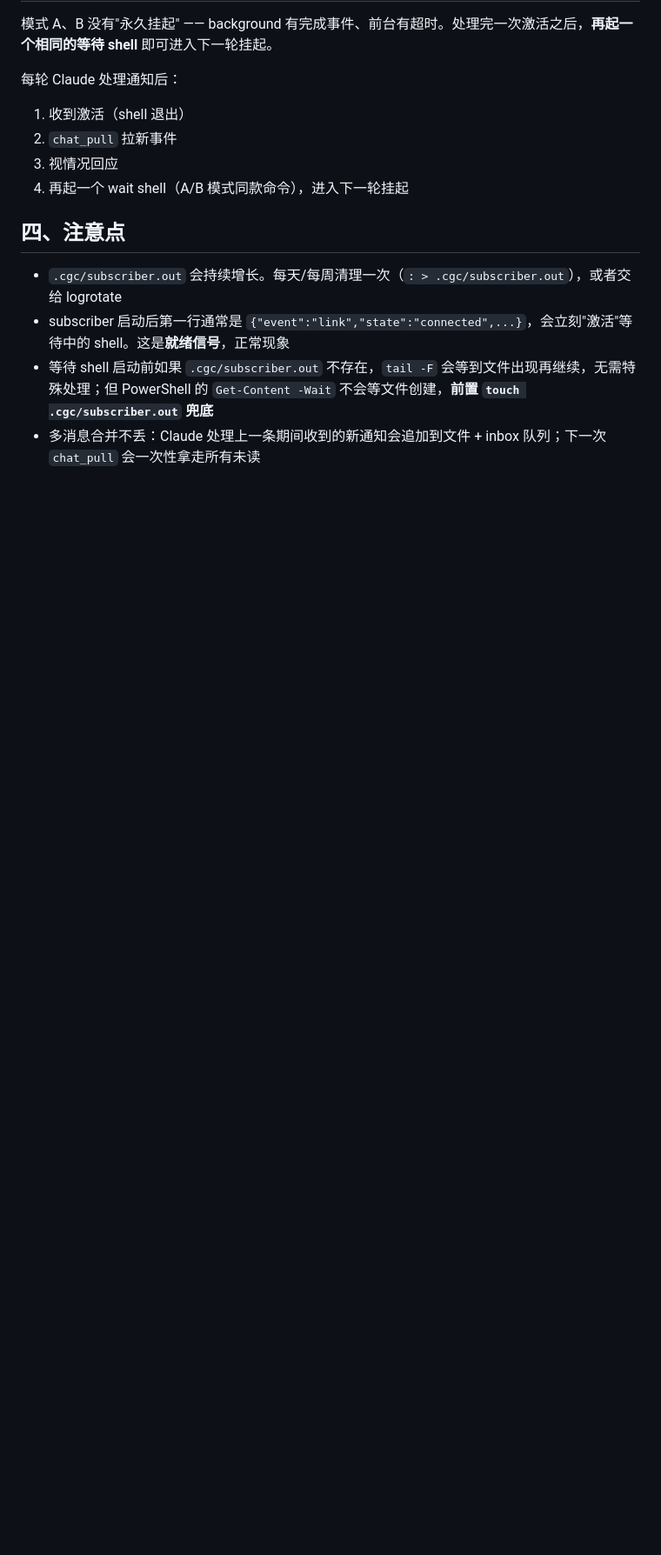
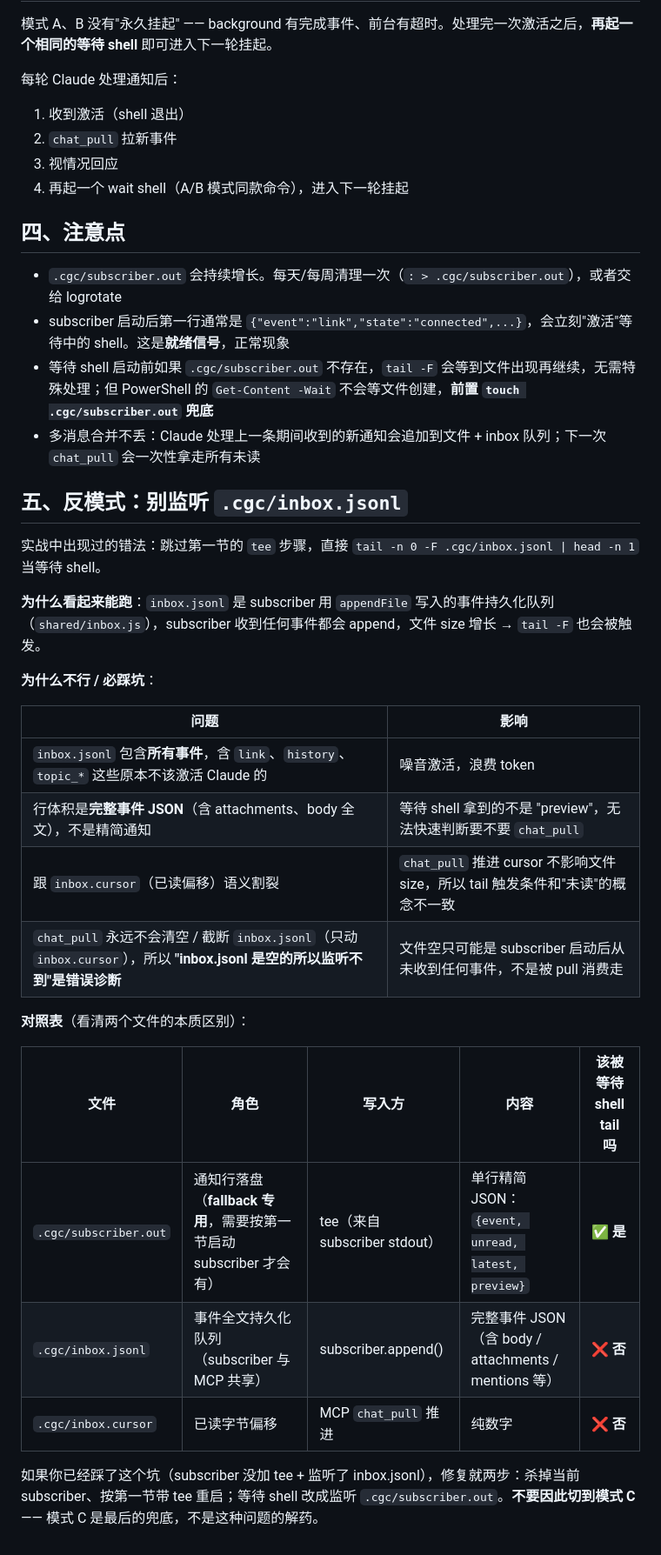
Before and after one commit to MSCMonster/claude-groupchat, a Markdown page: prompts/fallback-no-monitor.md, the part around one of its changes. Shown at 87% size. Rendered like a GitHub page; blank space fills up the shorter version.

Commit message:
docs: fallback-no-monitor 增加反模式与必读警示
实战发现：客户端模型容易跳过"启动 subscriber 加 tee 落盘"那一步，
然后自己脑补成 tail -F inbox.jsonl，结果"看着在跑收不到消息"，
还会错误诊断为"inbox.jsonl 被 pull 消费空了"——但 inbox.jsonl
实际是 append-only，chat_pull 只动 inbox.cursor，永远不截断文件。

修改：

- 文档顶部增加"⚠️ 必读"两条铁律：第一节不可跳、监听 subscriber.out
  绝不监听 inbox.jsonl
- 第一节标题改为"前置必做"，强调不是可选步骤
- 新增"五、反模式：别监听 .cgc/inbox.jsonl"，解释为何看似能跑实则
  必踩坑（噪音激活、行体积爆炸、cursor 语义割裂），并附 subscriber.out
  / inbox.jsonl / inbox.cursor 三文件对照表
- 明确：踩了反模式后正确解法是回到第一节重启 subscriber + 改监听对象，
  不是切到模式 C

```diff
--- a/prompts/fallback-no-monitor.md
+++ b/prompts/fallback-no-monitor.md
@@ -95,3 +101,28 @@ Get-Content .cgc/subscriber.out -Wait -Tail 0 | Select-Object -First 1
 - subscriber 启动后第一行通常是 `{"event":"link","state":"connected",...}`，会立刻"激活"等待中的 shell。这是**就绪信号**，正常现象
 - 等待 shell 启动前如果 `.cgc/subscriber.out` 不存在，`tail -F` 会等到文件出现再继续，无需特殊处理；但 PowerShell 的 `Get-Content -Wait` 不会等文件创建，**前置 `touch .cgc/subscriber.out` 兜底**
 - 多消息合并不丢：Claude 处理上一条期间收到的新通知会追加到文件 + inbox 队列；下一次 `chat_pull` 会一次性拿走所有未读
+
+## 五、反模式：别监听 `.cgc/inbox.jsonl`
+
+实战中出现过的错法：跳过第一节的 `tee` 步骤，直接 `tail -n 0 -F .cgc/inbox.jsonl | head -n 1` 当等待 shell。
+
+**为什么看起来能跑**：`inbox.jsonl` 是 subscriber 用 `appendFile` 写入的事件持久化队列（`shared/inbox.js`），subscriber 收到任何事件都会 append，文件 size 增长 → `tail -F` 也会被触发。
+
+**为什么不行 / 必踩坑**：
+
+| 问题 | 影响 |
+|---|---|
+| `inbox.jsonl` 包含**所有事件**，含 `link`、`history`、`topic_*` 这些原本不该激活 Claude 的 | 噪音激活，浪费 token |
+| 行体积是**完整事件 JSON**（含 attachments、body 全文），不是精简通知 | 等待 shell 拿到的不是 "preview"，无法快速判断要不要 `chat_pull` |
+| 跟 `inbox.cursor`（已读偏移）语义割裂 | `chat_pull` 推进 cursor 不影响文件 size，所以 tail 触发条件和"未读"的概念不一致 |
+| `chat_pull` 永远不会清空 / 截断 `inbox.jsonl`（只动 `inbox.cursor`），所以 **"inbox.jsonl 是空的所以监听不到"是错误诊断** | 文件空只可能是 subscriber 启动后从未收到任何事件，不是被 pull 消费走 |
+
+**对照表**（看清两个文件的本质区别）：
+
+| 文件 | 角色 | 写入方 | 内容 | 该被等待 shell tail 吗 |
+|---|---|---|---|---|
+| `.cgc/subscriber.out` | 通知行落盘（**fallback 专用**，需要按第一节启动 subscriber 才会有） | tee（来自 subscriber stdout） | 单行精简 JSON：`{event, unread, latest, preview}` | ✅ **是** |
+| `.cgc/inbox.jsonl` | 事件全文持久化队列（subscriber 与 MCP 共享） | subscriber.append() | 完整事件 JSON（含 body / attachments / mentions 等） | ❌ **否** |
+| `.cgc/inbox.cursor` | 已读字节偏移 | MCP `chat_pull` 推进 | 纯数字 | ❌ **否** |
+
+如果你已经踩了这个坑（subscriber 没加 tee + 监听了 inbox.jsonl），修复就两步：杀掉当前 subscriber、按第一节带 tee 重启；等待 shell 改成监听 `.cgc/subscriber.out`。**不要因此切到模式 C** —— 模式 C 是最后的兜底，不是这种问题的解药。
```
Also changed, not shown: other parts of prompts/fallback-no-monitor.md (+7 -1 lines).
